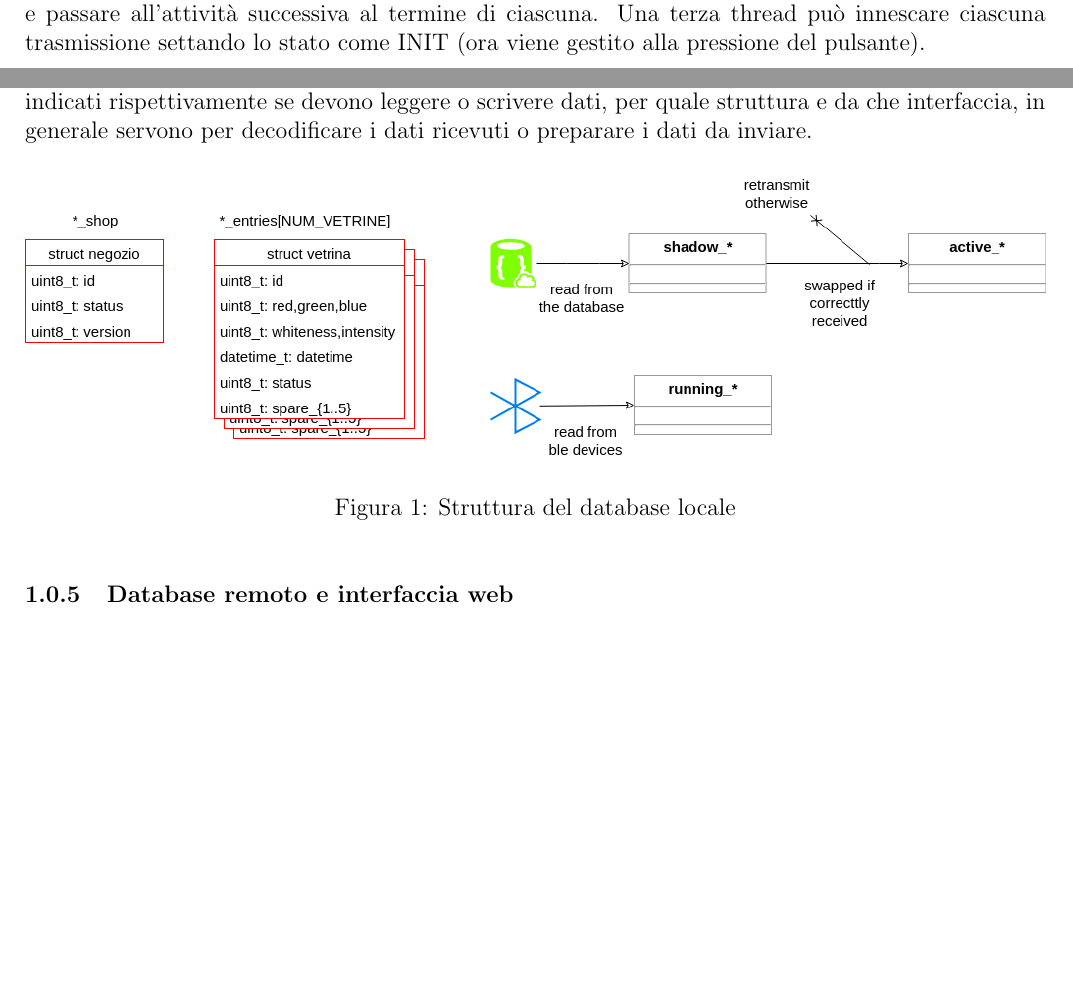
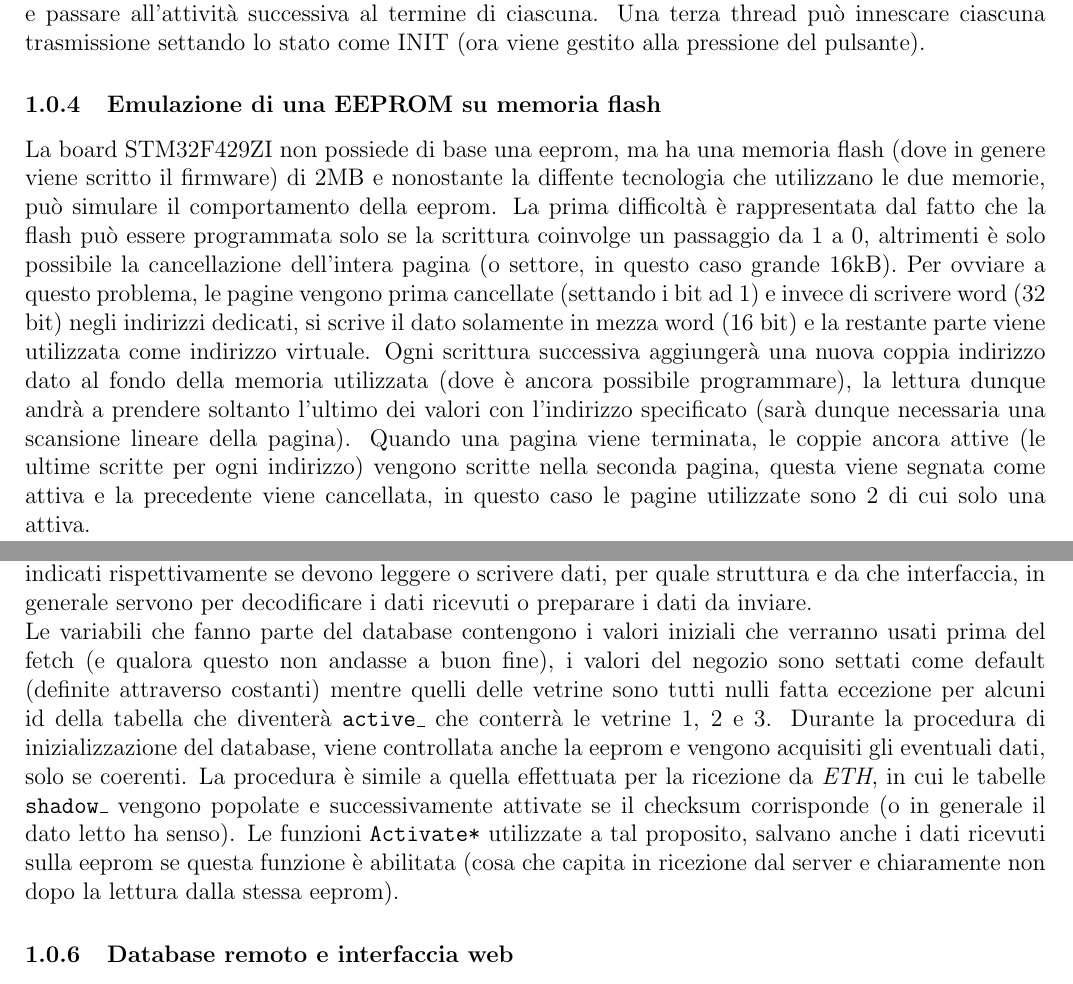
Before and after one commit to glemco/InternshipReport, a LaTeX document (document.tex, which reads project.tex): two parts of pages 3 and 4 of 10 before the commit and two parts of pages 3 and 4 of 11 after it, joined at a grey line, cut so that both start at the same text, the shorter picture padded with empty space. Compiled offline with pdfLaTeX.

Commit message:
Updated project

```diff
--- a/project.tex
+++ b/project.tex
@@ -12,6 +12,10 @@ Il debug pu\`o essere portato avanto con gdb sempre su Atollic, nella Perspectiv
 
 Il progetto implementa le due connettivit\`a (ethernet e bluetooth) in thread separate, all'interno di queste viene eseguita un'azione tra INIT, READ, WRITE o END a seconda del valore della variabile \texttt{*\_state} (presente sia per eth che per ble), che permette di eseguire un operazione per ogni ciclo e passare all'attivit\`a successiva al termine di ciascuna. Una terza thread pu\`o innescare ciascuna trasmissione settando lo stato come INIT (ora viene gestito alla pressione del pulsante).
 
+\subsubsection{Emulazione di una EEPROM su memoria flash}
+
+La board STM32F429ZI non possiede di base una eeprom, ma ha una memoria flash (dove in genere viene scritto il firmware) di 2MB e nonostante la diffente tecnologia che utilizzano le due memorie, pu\`o simulare il comportamento della eeprom. La prima difficolt\`a \`e rappresentata dal fatto che la flash pu\`o essere programmata solo se la scrittura coinvolge un passaggio da 1 a 0, altrimenti \`e solo possibile la cancellazione dell'intera pagina (o settore, in questo caso grande 16kB). Per ovviare a questo problema, le pagine vengono prima cancellate (settando i bit ad 1) e invece di scrivere word (32 bit) negli indirizzi dedicati, si scrive il dato solamente in mezza word (16 bit) e la restante parte viene utilizzata come indirizzo virtuale. Ogni scrittura successiva aggiunger\`a una nuova coppia indirizzo dato al fondo della memoria utilizzata (dove \`e ancora possibile programmare), la lettura dunque andr\`a a prendere soltanto l'ultimo dei valori con l'indirizzo specificato (sar\`a dunque necessaria una scansione lineare della pagina). Quando una pagina viene terminata, le coppie ancora attive (le ultime scritte per ogni indirizzo) vengono scritte nella seconda pagina, questa viene segnata come attiva e la precedente viene cancellata, in questo caso le pagine utilizzate sono 2 di cui solo una attiva.
+
 \subsubsection{Implementazione del database locale}
 
 \textdesc{files \textit{Src/db\_struct.c}, \textit{Inc/db\_struct.h}}
@@ -23,6 +27,8 @@ I dati ricevuti dal server web vengono trasferiti dalla struttura \texttt{active
 Le tabelle (array di tipo \texttt{struct vetrina}), contengono i dati nell'ordine in cui vengono ricevuti dal server (non necessariamente ordinati) senza lasciare spazi vuoti, viene quindi utilizzata la funzione \texttt{findEntry(id)} che restituisce l'indice corrispondente alla vetrina con id passato come parametro, se presente. Per come \`e costruita, se viene raggiunto un id nullo la tabella \`e giunta al termine. La scrittura dei dati ricevuti dai dispositivi ble segue l'ordinamento imposto dal server (usando quindi findEntries che tiene come riferimento \texttt{active\_entries}), cos\`i facendo se una vetrina presente sul server non pu\`o essere raggiunta, la sua riga nella tabella \texttt{running\_entries} viene segnata con id=0.
 
 Le funzioni di trasferimento hanno nomi del tipo \texttt{[get/set][Shop/Entry][Eth/Ble]}, dove vengono indicati rispettivamente se devono leggere o scrivere dati, per quale struttura e da che interfaccia, in generale servono per decodificare i dati ricevuti o preparare i dati da inviare.
+
+Le variabili che fanno parte del database contengono i valori iniziali che verranno usati prima del fetch (e qualora questo non andasse a buon fine), i valori del negozio sono settati come default (definite attraverso costanti) mentre quelli delle vetrine sono tutti nulli fatta eccezione per alcuni id della tabella che diventer\`a \texttt{active\_} che conterr\`a le vetrine 1, 2 e 3. Durante la procedura di inizializzazione del database, viene controllata anche la eeprom e vengono acquisiti gli eventuali dati, solo se coerenti. La procedura \`e simile a quella effettuata per la ricezione da \textit{ETH}, in cui le tabelle \texttt{shadow\_} vengono popolate e successivamente attivate se il checksum corrisponde (o in generale il dato letto ha senso). Le funzioni \texttt{Activate*} utilizzate a tal proposito, salvano anche i dati ricevuti sulla eeprom se questa funzione \`e abilitata (cosa che capita in ricezione dal server e chiaramente non dopo la lettura dalla stessa eeprom).
 
 \begin{figure}[h!]
 	\includegraphics[width=\textwidth]{structures}
```
